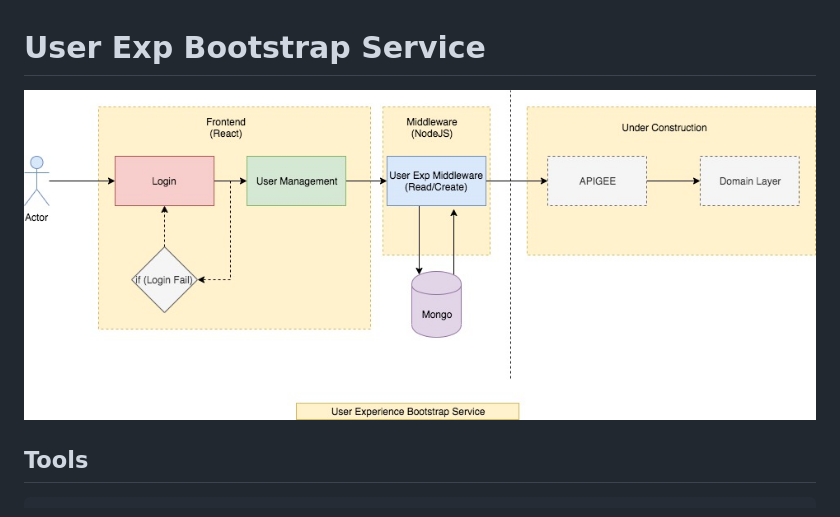
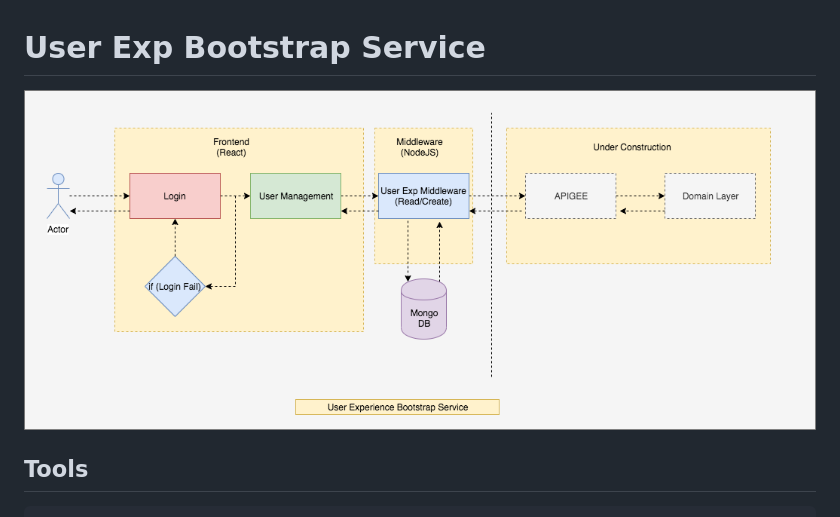
Before and after one commit to rajat965ng/techdown2k19, a Markdown page: README.md, the part around the change. Drawn GitHub-style; pictures changed too: docs/gypsa.jpg (deleted), docs/gypsa.png (added).

Commit message:
update diagram

```diff
--- a/README.md
+++ b/README.md
@@ -1,6 +1,6 @@
 # User Exp Bootstrap Service
 
-![FlowChart](docs/gypsa.jpg)
+![FlowChart](docs/gypsa.png)
 
 ## Tools
     1. React@16.12.0
```
